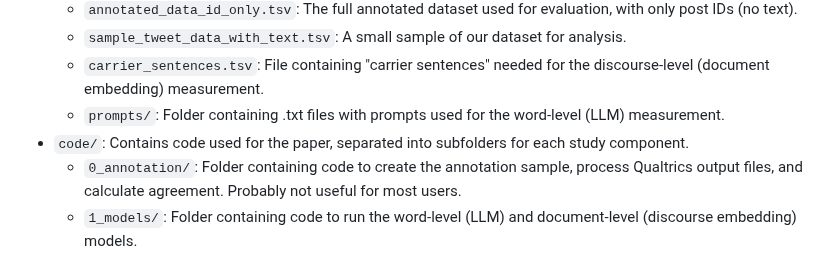
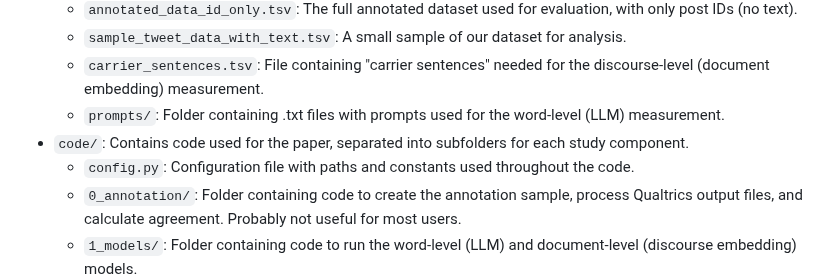
Before and after one commit to juliamendelsohn/when_people_are_floods, a Markdown page: README.md, the part around the change. Rendered like a GitHub page.

Commit message:
added config file to readme

```diff
--- a/README.md
+++ b/README.md
@@ -21,6 +21,7 @@ This repository includes three folders:
     -   `carrier_sentences.tsv`: File containing "carrier sentences" needed for the discourse-level (document embedding) measurement.
     -   `prompts/`: Folder containing .txt files with prompts used for the word-level (LLM) measurement.
 - `code/`: Contains code used for the paper, separated into subfolders for each study component.
+    - `config.py`: Configuration file with paths and constants used throughout the code.
     -  `0_annotation/`: Folder containing code to create the annotation sample, process Qualtrics output files, and calculate agreement. Probably not useful for most users.
     -  `1_models/`: Folder containing code to run the word-level (LLM) and document-level (discourse embedding) models.
         - `0_run_sbert.py`: Code to run the sentence-BERT model for document embeddings.
```
